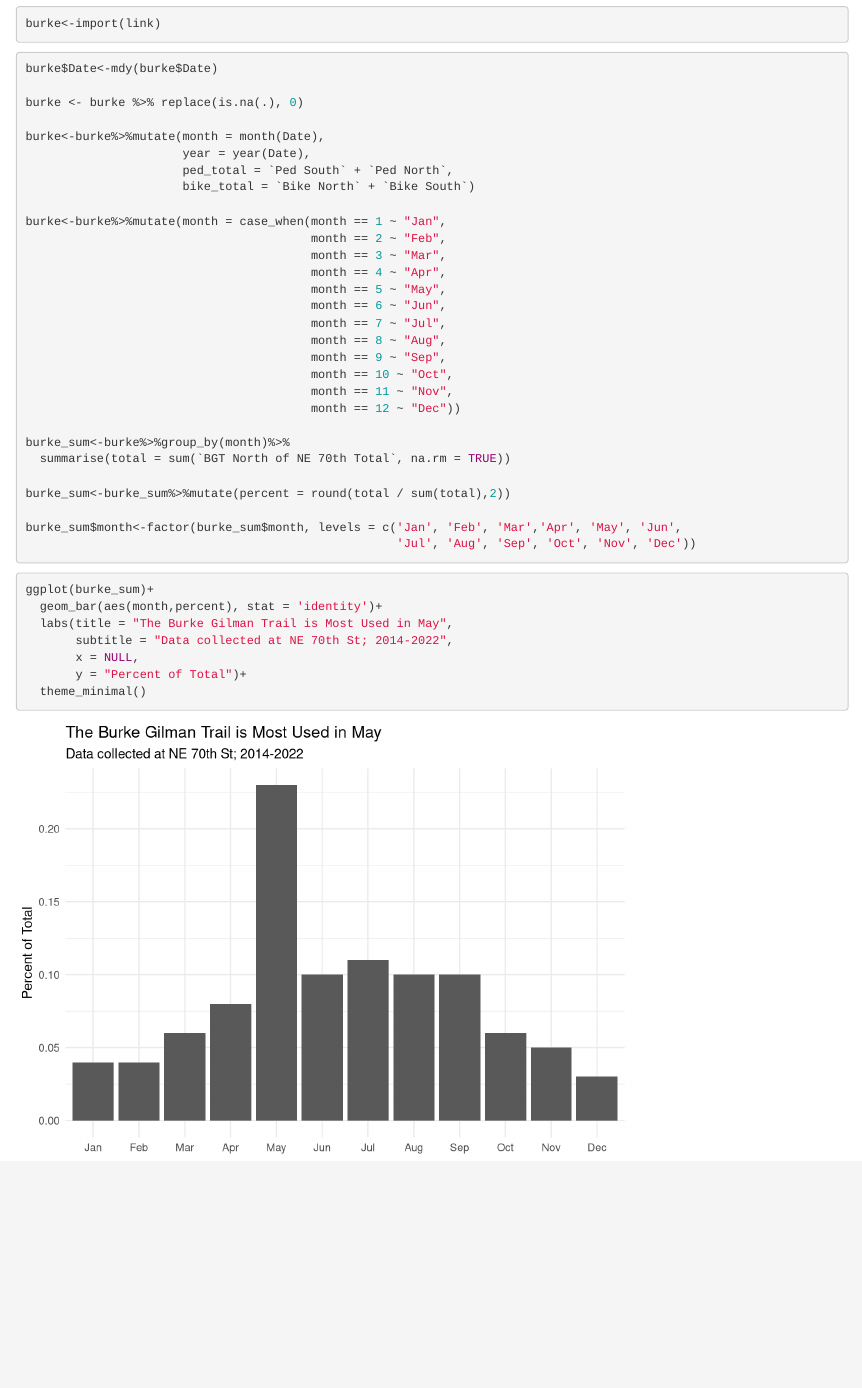
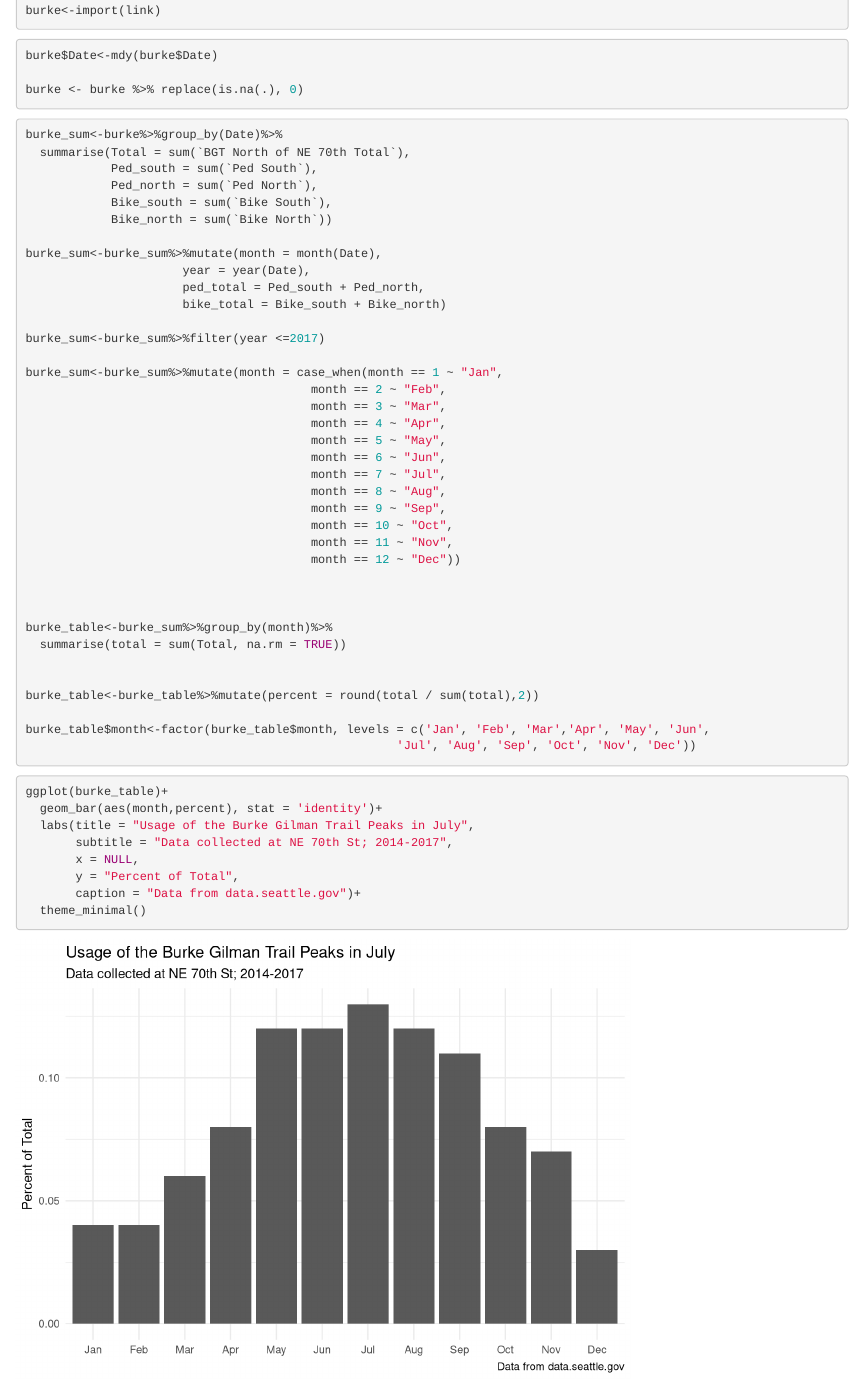
Before and after one commit to MPA-Data-Viz/A1, an R Markdown document (index.Rmd): the page in a window 1100 px wide, from 600 px down before the commit and from 620 px down after it, so that both start at the same text. Rendered offline with R 4.5, knitr and Pandoc, with nearby package versions.

Commit message:
Update index.Rmd

````diff
--- a/index.Rmd
+++ b/index.Rmd
@@ -23,10 +23,20 @@ burke <- burke %>% replace(is.na(.), 0)
 
-burke<-burke%>%mutate(month = month(Date),
+```{r}
+burke_sum<-burke%>%group_by(Date)%>%
+  summarise(Total = sum(`BGT North of NE 70th Total`),
+            Ped_south = sum(`Ped South`),
+            Ped_north = sum(`Ped North`),
+            Bike_south = sum(`Bike South`),
+            Bike_north = sum(`Bike North`))
+
+burke_sum<-burke_sum%>%mutate(month = month(Date),
                       year = year(Date),
-                      ped_total = `Ped South` + `Ped North`,
-                      bike_total = `Bike North` + `Bike South`)
+                      ped_total = Ped_south + Ped_north,
+                      bike_total = Bike_south + Bike_north)
 
-burke<-burke%>%mutate(month = case_when(month == 1 ~ "Jan",
+burke_sum<-burke_sum%>%filter(year <=2017)
+
+burke_sum<-burke_sum%>%mutate(month = case_when(month == 1 ~ "Jan",
                                         month == 2 ~ "Feb",
                                         month == 3 ~ "Mar",
                                         month == 4 ~ "Apr",
@@ -39,22 +49,26 @@ burke<-burke%>%mutate(month = case_when(month == 1 ~ "Jan",
                                         month == 11 ~ "Nov",
                                         month == 12 ~ "Dec"))
 
-burke_sum<-burke%>%group_by(month)%>%
-  summarise(total = sum(`BGT North of NE 70th Total`, na.rm = TRUE))
 
-burke_sum<-burke_sum%>%mutate(percent = round(total / sum(total),2))
 
-burke_sum$month<-factor(burke_sum$month, levels = c('Jan', 'Feb', 'Mar','Apr', 'May', 'Jun',
+burke_table<-burke_sum%>%group_by(month)%>%
+  summarise(total = sum(Total, na.rm = TRUE))
+
+
+burke_table<-burke_table%>%mutate(percent = round(total / sum(total),2))
+
+burke_table$month<-factor(burke_table$month, levels = c('Jan', 'Feb', 'Mar','Apr', 'May', 'Jun',
                                                     'Jul', 'Aug', 'Sep', 'Oct', 'Nov', 'Dec'))
 
 ```
 
 ```{r}
-ggplot(burke_sum)+
+ggplot(burke_table)+
   geom_bar(aes(month,percent), stat = 'identity')+
-  labs(title = "The Burke Gilman Trail is Most Used in May",
-       subtitle = "Data collected at NE 70th St; 2014-2022",
+  labs(title = "Usage of the Burke Gilman Trail Peaks in July",
+       subtitle = "Data collected at NE 70th St; 2014-2017",
        x = NULL,
-       y = "Percent of Total")+
+       y = "Percent of Total",
+       caption = "Data from data.seattle.gov")+
   theme_minimal()
 ```
````
Also changed, not shown: index.Rmd (6 more changed lines).
